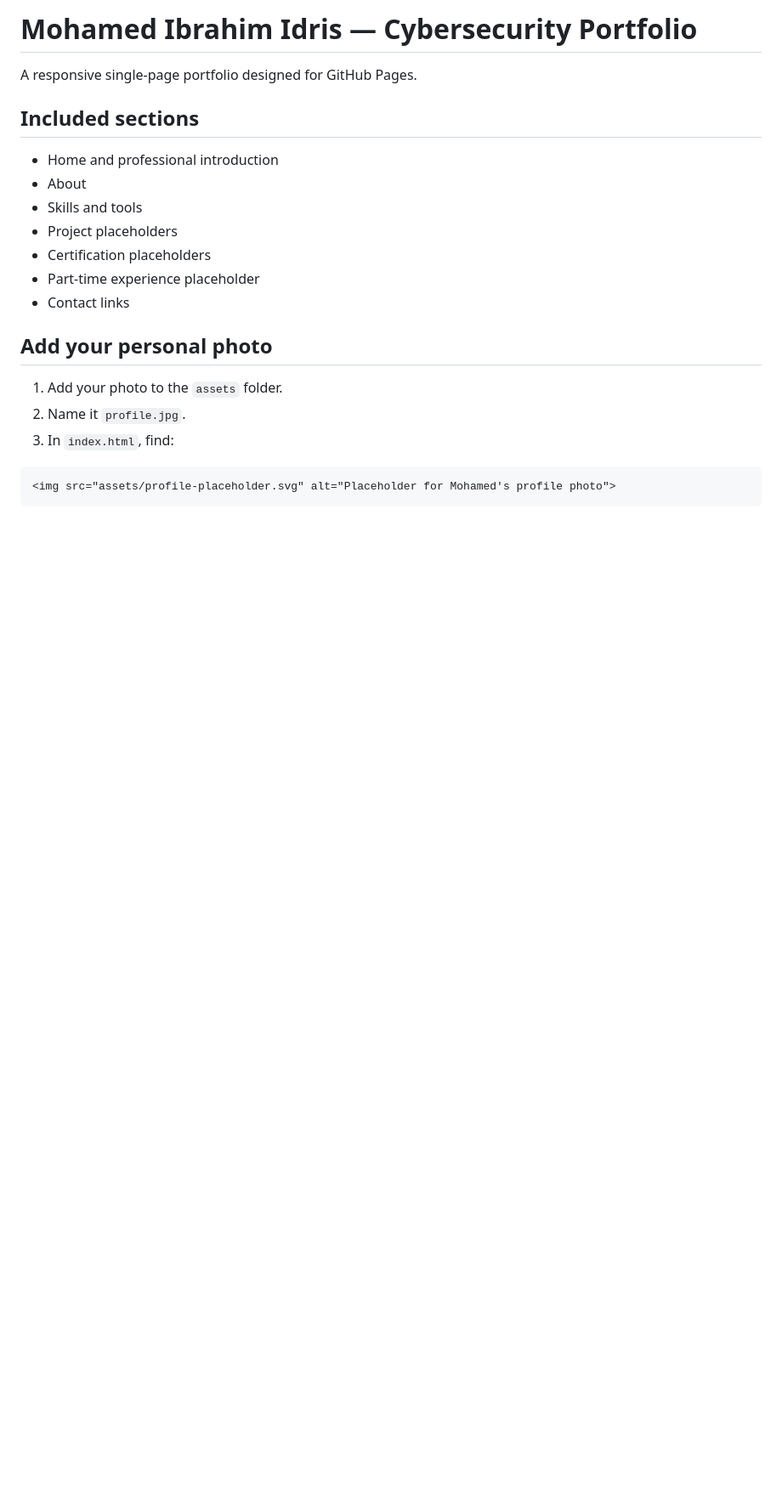
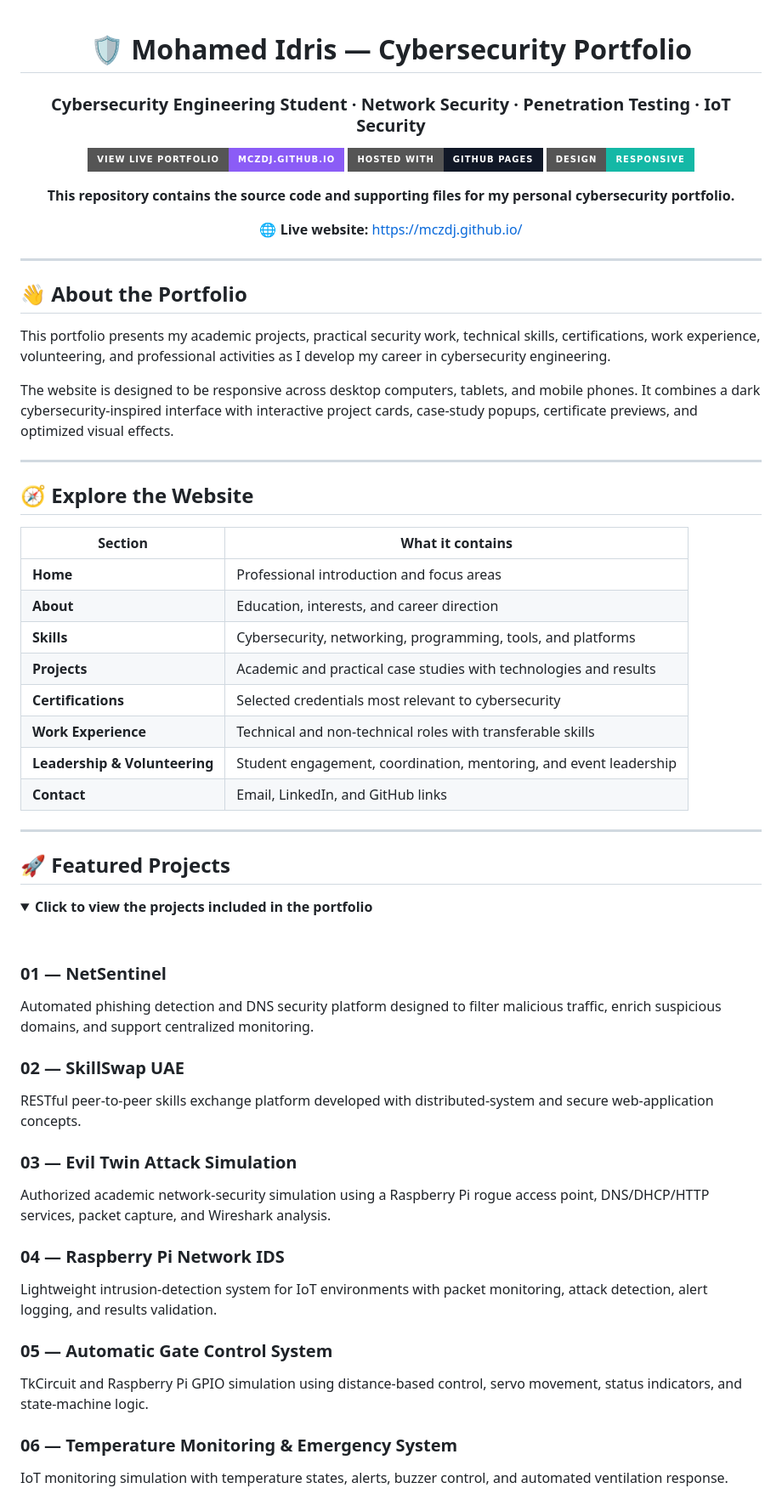
Before and after one commit to mczdj/mczdj.github.io, a Markdown page: README.md, the part around one of its changes. Shown at 85% size. Rendered like a GitHub page; badges without logos; blank space fills up the shorter version.

````diff
--- a/README.md
+++ b/README.md
@@ -1,22 +1,68 @@
-# Mohamed Ibrahim Idris — Cybersecurity Portfolio
+<div align="center">
 
-A responsive single-page portfolio designed for GitHub Pages.
+# 🛡️ Mohamed Idris — Cybersecurity Portfolio
 
-## Included sections
+### Cybersecurity Engineering Student · Network Security · Penetration Testing · IoT Security
 
-- Home and professional introduction
-- About
-- Skills and tools
-- Project placeholders
-- Certification placeholders
-- Part-time experience placeholder
-- Contact links
+[![Live Portfolio](https://img.shields.io/badge/VIEW_LIVE_PORTFOLIO-mczdj.github.io-8B5CF6?style=for-the-badge&logo=github&logoColor=white)](https://mczdj.github.io/)
+[![GitHub Pages](https://img.shields.io/badge/HOSTED_WITH-GITHUB_PAGES-111827?style=for-the-badge&logo=githubpages&logoColor=white)](https://mczdj.github.io/)
+[![Responsive](https://img.shields.io/badge/DESIGN-RESPONSIVE-14B8A6?style=for-the-badge)](https://mczdj.github.io/)
 
-## Add your personal photo
+**This repository contains the source code and supporting files for my personal cybersecurity portfolio.**
 
-1. Add your photo to the `assets` folder.
-2. Name it `profile.jpg`.
-3. In `index.html`, find:
+🌐 **Live website:** [https://mczdj.github.io/](https://mczdj.github.io/)
 
-```html
-<img src="assets/profile-placeholder.svg" alt="Placeholder for Mohamed's profile photo">
+</div>
+
+---
+
+## 👋 About the Portfolio
+
+This portfolio presents my academic projects, practical security work, technical skills, certifications, work experience, volunteering, and professional activities as I develop my career in cybersecurity engineering.
+
+The website is designed to be responsive across desktop computers, tablets, and mobile phones. It combines a dark cybersecurity-inspired interface with interactive project cards, case-study popups, certificate previews, and optimized visual effects.
+
+---
+
+## 🧭 Explore the Website
+
+| Section | What it contains |
+|---|---|
+| **Home** | Professional introduction and focus areas |
+| **About** | Education, interests, and career direction |
+| **Skills** | Cybersecurity, networking, programming, tools, and platforms |
+| **Projects** | Academic and practical case studies with technologies and results |
+| **Certifications** | Selected credentials most relevant to cybersecurity |
+| **Work Experience** | Technical and non-technical roles with transferable skills |
+| **Leadership & Volunteering** | Student engagement, coordination, mentoring, and event leadership |
+| **Contact** | Email, LinkedIn, and GitHub links |
+
+---
+
+## 🚀 Featured Projects
+
+<details open>
+<summary><strong>Click to view the projects included in the portfolio</strong></summary>
+
+<br>
+
+### 01 — NetSentinel
+Automated phishing detection and DNS security platform designed to filter malicious traffic, enrich suspicious domains, and support centralized monitoring.
+
+### 02 — SkillSwap UAE
+RESTful peer-to-peer skills exchange platform developed with distributed-system and secure web-application concepts.
+
+### 03 — Evil Twin Attack Simulation
+Authorized academic network-security simulation using a Raspberry Pi rogue access point, DNS/DHCP/HTTP services, packet capture, and Wireshark analysis.
+
+### 04 — Raspberry Pi Network IDS
+Lightweight intrusion-detection system for IoT environments with packet monitoring, attack detection, alert logging, and results validation.
+
+### 05 — Automatic Gate Control System
+TkCircuit and Raspberry Pi GPIO simulation using distance-based control, servo movement, status indicators, and state-machine logic.
+
+### 06 — Temperature Monitoring & Emergency System
+IoT monitoring simulation with temperature states, alerts, buzzer control, and automated ventilation response.
+
+</details>
+
````
Also changed, not shown: other parts of README.md (+96 -77 lines).
